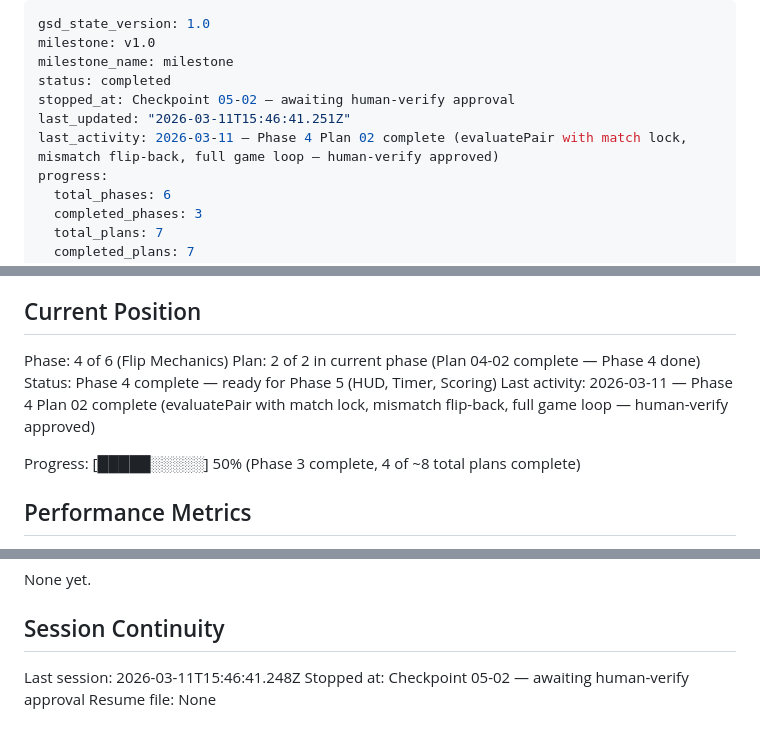
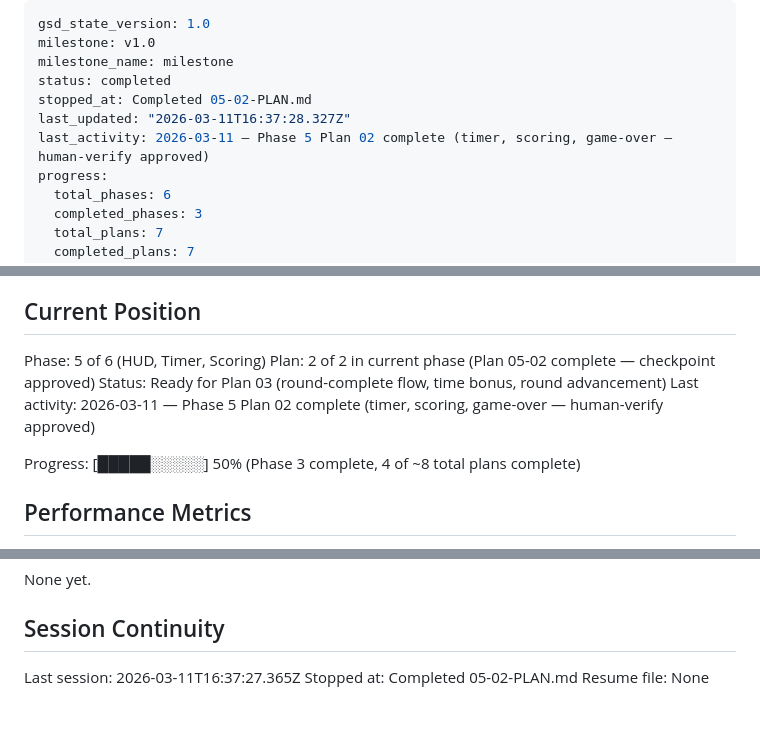
Before and after one commit to damferreyra/memory-match, a Markdown page: .planning/STATE.md, 3 parts joined by grey strips. GitHub-like rendering.

Commit message:
docs(05-02): complete HUD scoring plan 02
- 05-02-SUMMARY: checkpoint approved, plan complete; next Plan 03
- STATE: stopped_at Completed 05-02-PLAN.md, position Phase 5 Plan 2, session updated

Made-with: Cursor

```diff
--- a/.planning/STATE.md
+++ b/.planning/STATE.md
@@ -3,9 +3,9 @@ gsd_state_version: 1.0
 milestone: v1.0
 milestone_name: milestone
 status: completed
-stopped_at: Checkpoint 05-02 — awaiting human-verify approval
-last_updated: "2026-03-11T15:46:41.251Z"
-last_activity: 2026-03-11 — Phase 4 Plan 02 complete (evaluatePair with match lock, mismatch flip-back, full game loop — human-verify approved)
+stopped_at: Completed 05-02-PLAN.md
+last_updated: "2026-03-11T16:37:28.327Z"
+last_activity: 2026-03-11 — Phase 5 Plan 02 complete (timer, scoring, game-over — human-verify approved)
 progress:
   total_phases: 6
   completed_phases: 3
@@ -25,10 +25,10 @@ See: .planning/PROJECT.md (updated 2026-03-10)
 
 ## Current Position
 
-Phase: 4 of 6 (Flip Mechanics)
-Plan: 2 of 2 in current phase (Plan 04-02 complete — Phase 4 done)
-Status: Phase 4 complete — ready for Phase 5 (HUD, Timer, Scoring)
-Last activity: 2026-03-11 — Phase 4 Plan 02 complete (evaluatePair with match lock, mismatch flip-back, full game loop — human-verify approved)
+Phase: 5 of 6 (HUD, Timer, Scoring)
+Plan: 2 of 2 in current phase (Plan 05-02 complete — checkpoint approved)
+Status: Ready for Plan 03 (round-complete flow, time bonus, round advancement)
+Last activity: 2026-03-11 — Phase 5 Plan 02 complete (timer, scoring, game-over — human-verify approved)
 
 Progress: [█████░░░░░] 50% (Phase 3 complete, 4 of ~8 total plans complete)
 
@@ -99,6 +99,6 @@ None yet.
 
 ## Session Continuity
 
-Last session: 2026-03-11T15:46:41.248Z
-Stopped at: Checkpoint 05-02 — awaiting human-verify approval
+Last session: 2026-03-11T16:37:27.365Z
+Stopped at: Completed 05-02-PLAN.md
 Resume file: None
```
Also changed, not shown: 1 other file.
